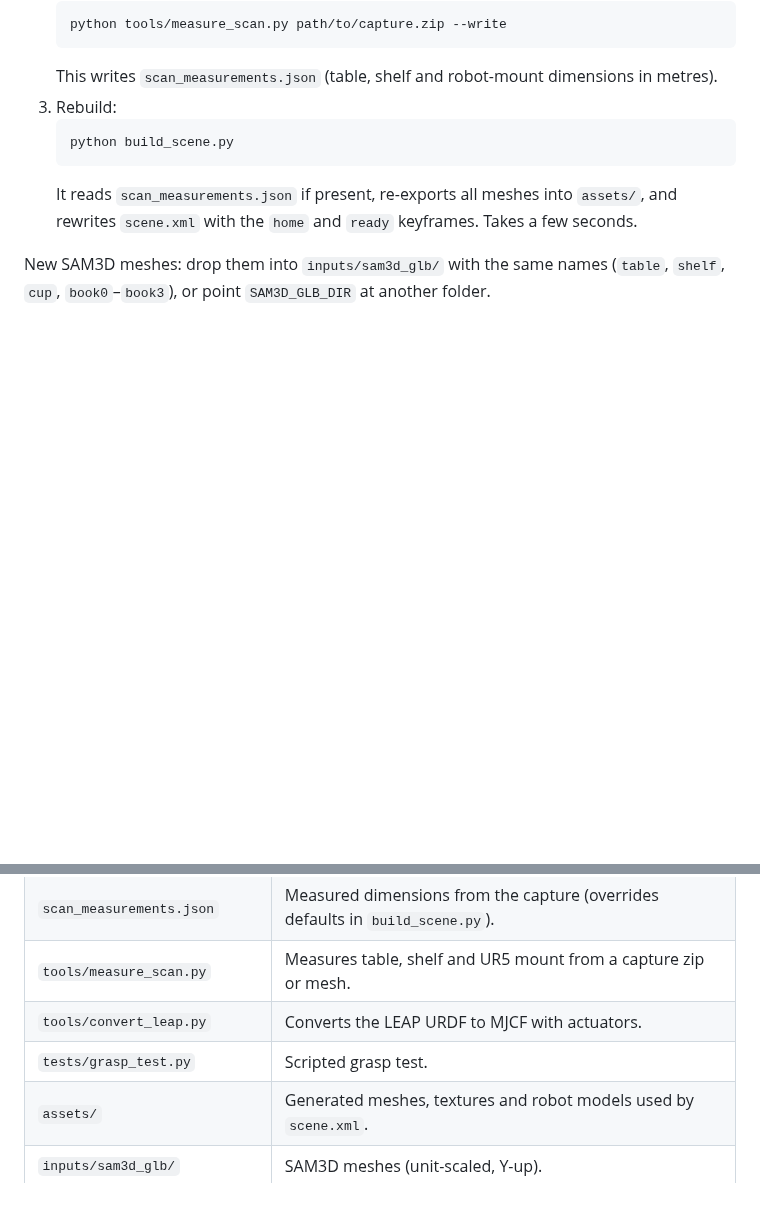
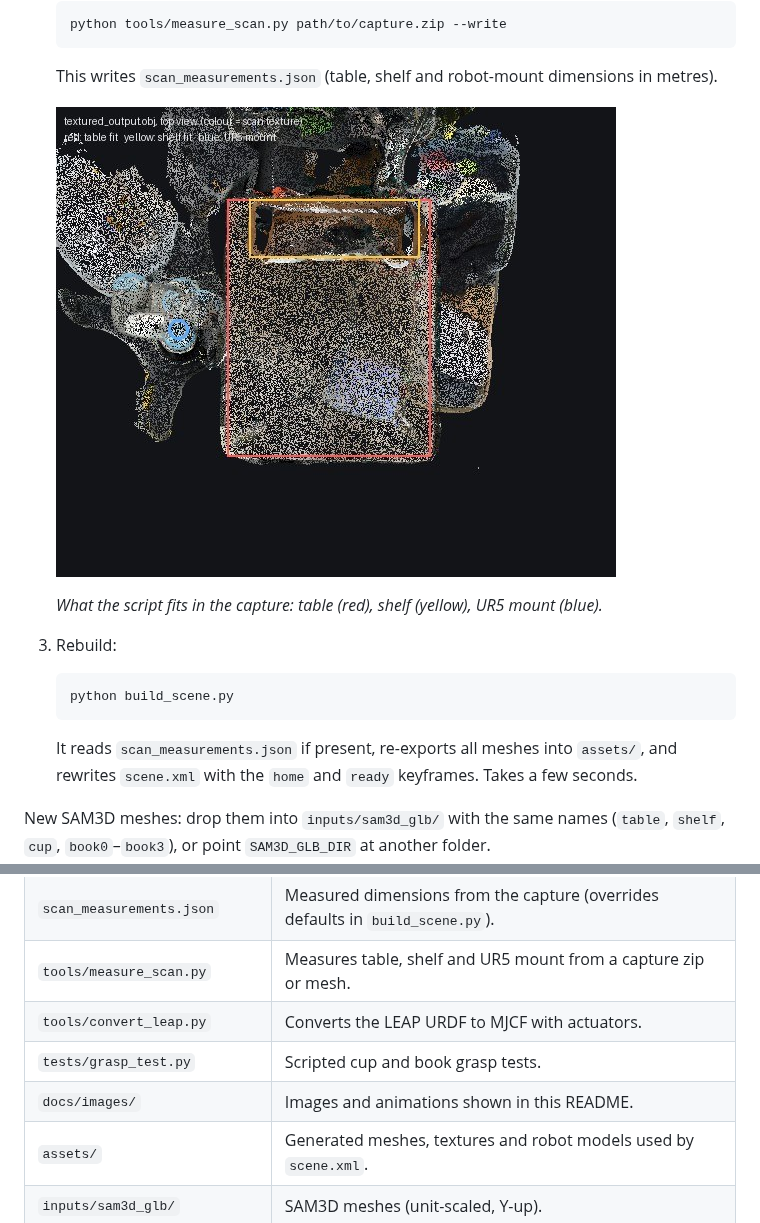
Before and after one commit to Muyang-Shi/bookshelf-scene, a Markdown page: README.md, 2 parts joined by grey strips. Drawn GitHub-style; pictures changed too: docs/images/capture_topdown.jpg (added); blank space fills up the shorter version.

````diff
--- a/README.md
+++ b/README.md
@@ -43,6 +63,10 @@ On **macOS**, the live `--view` mode needs `mjpython` instead of `python` (it sh
    python tools/measure_scan.py path/to/capture.zip --write
    ```
    This writes `scan_measurements.json` (table, shelf and robot-mount dimensions in metres).
+
+   ![Capture seen from above, with the fitted table, shelf and robot mount](docs/images/capture_topdown.jpg)
+
+   *What the script fits in the capture: table (red), shelf (yellow), UR5 mount (blue).*
 3. Rebuild:
    ```bash
    python build_scene.py
@@ -65,7 +89,8 @@ Only if the LEAP hand URDF changes: `python tools/convert_leap.py`, then `python
 | `scan_measurements.json` | Measured dimensions from the capture (overrides defaults in `build_scene.py`). |
 | `tools/measure_scan.py` | Measures table, shelf and UR5 mount from a capture zip or mesh. |
 | `tools/convert_leap.py` | Converts the LEAP URDF to MJCF with actuators. |
-| `tests/grasp_test.py` | Scripted grasp test. |
+| `tests/grasp_test.py` | Scripted cup and book grasp tests. |
+| `docs/images/` | Images and animations shown in this README. |
 | `assets/` | Generated meshes, textures and robot models used by `scene.xml`. |
 | `inputs/sam3d_glb/` | SAM3D meshes (unit-scaled, Y-up). |
 | `inputs/robots/` | UR5 source model and LEAP hand URDF. |
````
Also changed, not shown: other parts of README.md (+20 -0 lines), docs/images/books_real_vs_sim.jpg (added), docs/images/real_vs_sim.jpg (added), docs/images/scene_overview.jpg (added), 3 other files.
